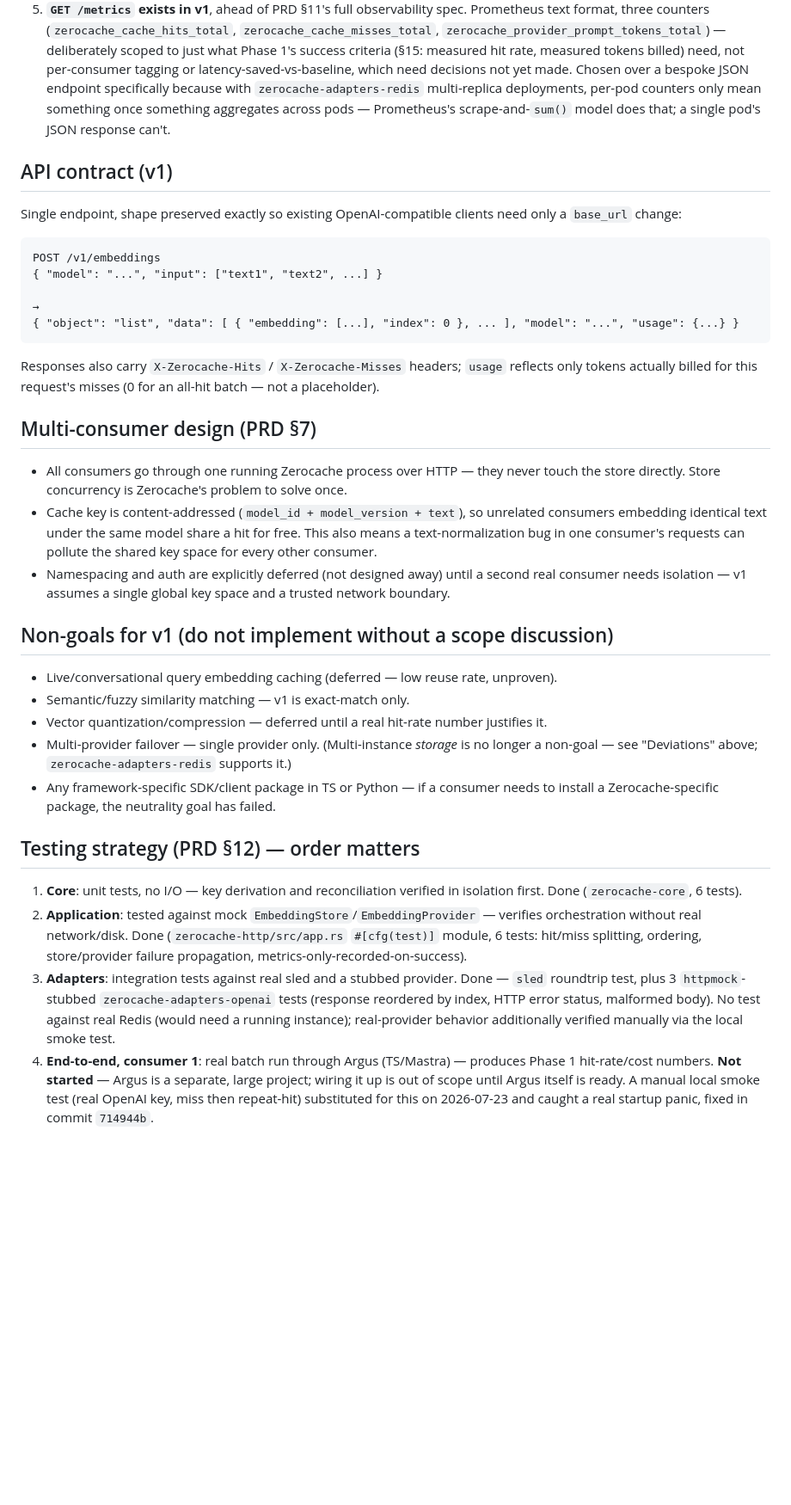
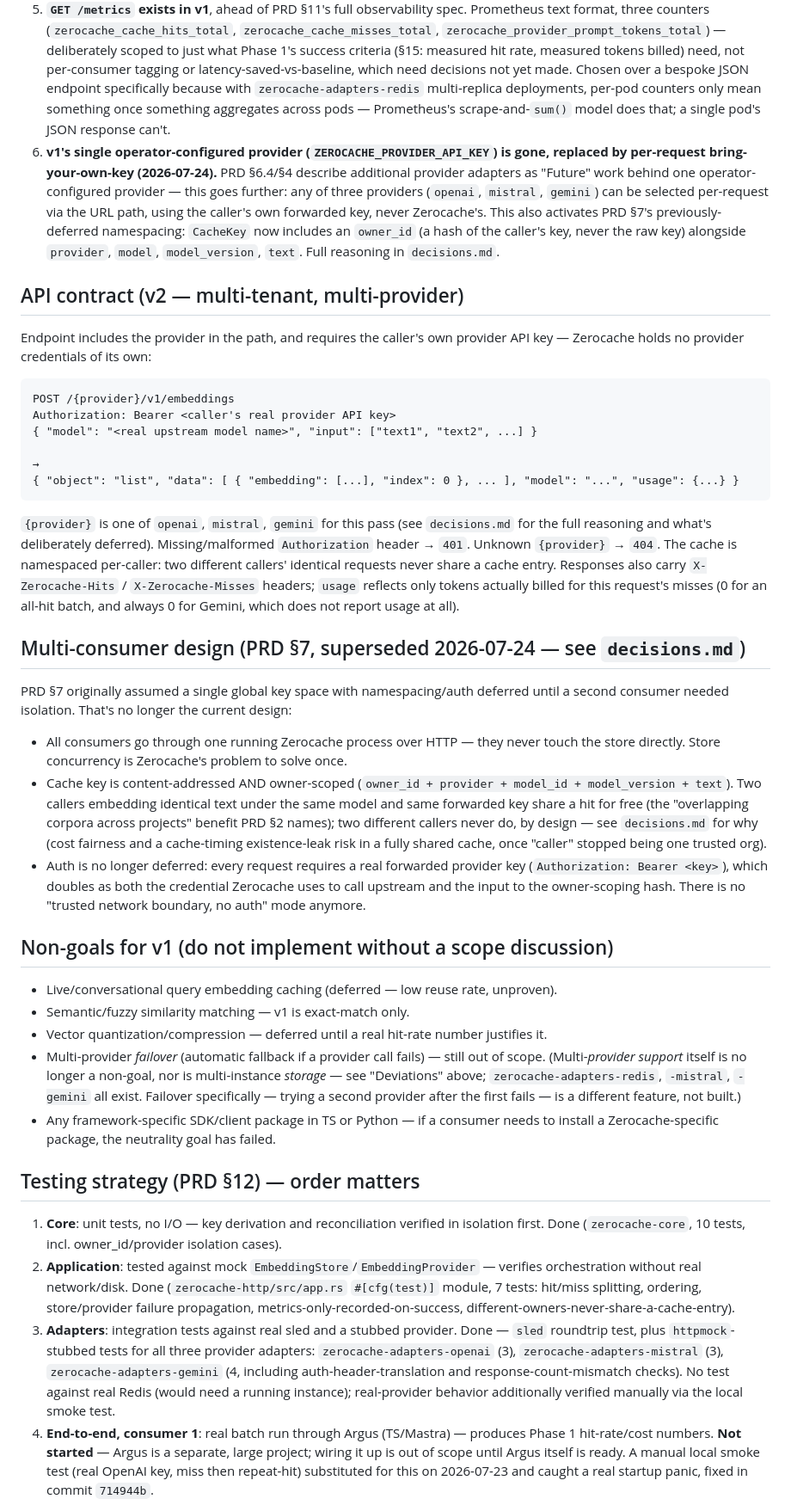
Before and after one commit to shramanb113/ZeroCache, a Markdown page: CLAUDE.md, the part around one of its changes. Shown at 86% size. Drawn GitHub-style; blank space fills up the shorter version.

````diff
--- a/CLAUDE.md
+++ b/CLAUDE.md
@@ -101,40 +103,44 @@ The PRD (§3) is authoritative for intent, but treat these as the actual code, n
 3. **Both traits return `Result`, not bare values.** Originally scaffolded without this (matching PRD §6.2 literally) and it was a real gap — failures panicked instead of surfacing as HTTP errors. Fixed 2026-07-23.
 4. **`zerocache-adapters-redis` exists in v1.** PRD §4 and §6.4 explicitly defer distributed/multi-instance storage to "Future" work. Added ahead of that schedule because Kubernetes multi-replica deployment is a real near-term requirement, not a hypothetical — confirmed with the PRD's author before building. `zerocache-adapters-sled` remains the default; Redis is opt-in via `ZEROCACHE_STORAGE_BACKEND=redis`.
 5. **`GET /metrics` exists in v1**, ahead of PRD §11's full observability spec. Prometheus text format, three counters (`zerocache_cache_hits_total`, `zerocache_cache_misses_total`, `zerocache_provider_prompt_tokens_total`) — deliberately scoped to just what Phase 1's success criteria (§15: measured hit rate, measured tokens billed) need, not per-consumer tagging or latency-saved-vs-baseline, which need decisions not yet made. Chosen over a bespoke JSON endpoint specifically because with `zerocache-adapters-redis` multi-replica deployments, per-pod counters only mean something once something aggregates across pods — Prometheus's scrape-and-`sum()` model does that; a single pod's JSON response can't.
+6. **v1's single operator-configured provider (`ZEROCACHE_PROVIDER_API_KEY`) is gone, replaced by per-request bring-your-own-key (2026-07-24).** PRD §6.4/§4 describe additional provider adapters as "Future" work behind one operator-configured provider — this goes further: any of three providers (`openai`, `mistral`, `gemini`) can be selected per-request via the URL path, using the caller's own forwarded key, never Zerocache's. This also activates PRD §7's previously-deferred namespacing: `CacheKey` now includes an `owner_id` (a hash of the caller's key, never the raw key) alongside `provider`, `model`, `model_version`, `text`. Full reasoning in `decisions.md`.
 
-## API contract (v1)
+## API contract (v2 — multi-tenant, multi-provider)
 
-Single endpoint, shape preserved exactly so existing OpenAI-compatible clients need only a `base_url` change:
+Endpoint includes the provider in the path, and requires the caller's own provider API key — Zerocache holds no provider credentials of its own:
 
 ```text
-POST /v1/embeddings
-{ "model": "...", "input": ["text1", "text2", ...] }
+POST /{provider}/v1/embeddings
+Authorization: Bearer <caller's real provider API key>
+{ "model": "<real upstream model name>", "input": ["text1", "text2", ...] }
 
 →
 { "object": "list", "data": [ { "embedding": [...], "index": 0 }, ... ], "model": "...", "usage": {...} }
 ```
 
-Responses also carry `X-Zerocache-Hits` / `X-Zerocache-Misses` headers; `usage` reflects only tokens actually billed for this request's misses (0 for an all-hit batch — not a placeholder).
+`{provider}` is one of `openai`, `mistral`, `gemini` for this pass (see `decisions.md` for the full reasoning and what's deliberately deferred). Missing/malformed `Authorization` header → `401`. Unknown `{provider}` → `404`. The cache is namespaced per-caller: two different callers' identical requests never share a cache entry. Responses also carry `X-Zerocache-Hits` / `X-Zerocache-Misses` headers; `usage` reflects only tokens actually billed for this request's misses (0 for an all-hit batch, and always 0 for Gemini, which does not report usage at all).
 
-## Multi-consumer design (PRD §7)
+## Multi-consumer design (PRD §7, superseded 2026-07-24 — see `decisions.md`)
+
+PRD §7 originally assumed a single global key space with namespacing/auth deferred until a second consumer needed isolation. That's no longer the current design:
 
 - All consumers go through one running Zerocache process over HTTP — they never touch the store directly. Store concurrency is Zerocache's problem to solve once.
-- Cache key is content-addressed (`model_id + model_version + text`), so unrelated consumers embedding identical text under the same model share a hit for free. This also means a text-normalization bug in one consumer's requests can pollute the shared key space for every other consumer.
-- Namespacing and auth are explicitly deferred (not designed away) until a second real consumer needs isolation — v1 assumes a single global key space and a trusted network boundary.
+- Cache key is content-addressed AND owner-scoped (`owner_id + provider + model_id + model_version + text`). Two callers embedding identical text under the same model and same forwarded key share a hit for free (the "overlapping corpora across projects" benefit PRD §2 names); two different callers never do, by design — see `decisions.md` for why (cost fairness and a cache-timing existence-leak risk in a fully shared cache, once "caller" stopped being one trusted org).
+- Auth is no longer deferred: every request requires a real forwarded provider key (`Authorization: Bearer <key>`), which doubles as both the credential Zerocache uses to call upstream and the input to the owner-scoping hash. There is no "trusted network boundary, no auth" mode anymore.
 
 ## Non-goals for v1 (do not implement without a scope discussion)
 
 - Live/conversational query embedding caching (deferred — low reuse rate, unproven).
 - Semantic/fuzzy similarity matching — v1 is exact-match only.
 - Vector quantization/compression — deferred until a real hit-rate number justifies it.
-- Multi-provider failover — single provider only. (Multi-instance *storage* is no longer a non-goal — see "Deviations" above; `zerocache-adapters-redis` supports it.)
+- Multi-provider *failover* (automatic fallback if a provider call fails) — still out of scope. (Multi-*provider support* itself is no longer a non-goal, nor is multi-instance *storage* — see "Deviations" above; `zerocache-adapters-redis`, `-mistral`, `-gemini` all exist. Failover specifically — trying a second provider after the first fails — is a different feature, not built.)
 - Any framework-specific SDK/client package in TS or Python — if a consumer needs to install a Zerocache-specific package, the neutrality goal has failed.
 
 ## Testing strategy (PRD §12) — order matters
 
-1. **Core**: unit tests, no I/O — key derivation and reconciliation verified in isolation first. Done (`zerocache-core`, 6 tests).
-2. **Application**: tested against mock `EmbeddingStore`/`EmbeddingProvider` — verifies orchestration without real network/disk. Done (`zerocache-http/src/app.rs` `#[cfg(test)]` module, 6 tests: hit/miss splitting, ordering, store/provider failure propagation, metrics-only-recorded-on-success).
-3. **Adapters**: integration tests against real sled and a stubbed provider. Done — `sled` roundtrip test, plus 3 `httpmock`-stubbed `zerocache-adapters-openai` tests (response reordered by index, HTTP error status, malformed body). No test against real Redis (would need a running instance); real-provider behavior additionally verified manually via the local smoke test.
+1. **Core**: unit tests, no I/O — key derivation and reconciliation verified in isolation first. Done (`zerocache-core`, 10 tests, incl. owner_id/provider isolation cases).
+2. **Application**: tested against mock `EmbeddingStore`/`EmbeddingProvider` — verifies orchestration without real network/disk. Done (`zerocache-http/src/app.rs` `#[cfg(test)]` module, 7 tests: hit/miss splitting, ordering, store/provider failure propagation, metrics-only-recorded-on-success, different-owners-never-share-a-cache-entry).
+3. **Adapters**: integration tests against real sled and a stubbed provider. Done — `sled` roundtrip test, plus `httpmock`-stubbed tests for all three provider adapters: `zerocache-adapters-openai` (3), `zerocache-adapters-mistral` (3), `zerocache-adapters-gemini` (4, including auth-header-translation and response-count-mismatch checks). No test against real Redis (would need a running instance); real-provider behavior additionally verified manually via the local smoke test.
 4. **End-to-end, consumer 1**: real batch run through Argus (TS/Mastra) — produces Phase 1 hit-rate/cost numbers. **Not started** — Argus is a separate, large project; wiring it up is out of scope until Argus itself is ready. A manual local smoke test (real OpenAI key, miss then repeat-hit) substituted for this on 2026-07-23 and caught a real startup panic, fixed in commit `714944b`.
 5. **End-to-end, consumer 2**: real batch run through a second, Python-based ingestion script (LangChain/LlamaIndex) — this is the test that actually validates the neutrality claim, not #4. Not started, blocked on #4.
 
````
Also changed, not shown: other parts of CLAUDE.md (+12 -10 lines), README.md (+19 -15 lines).
